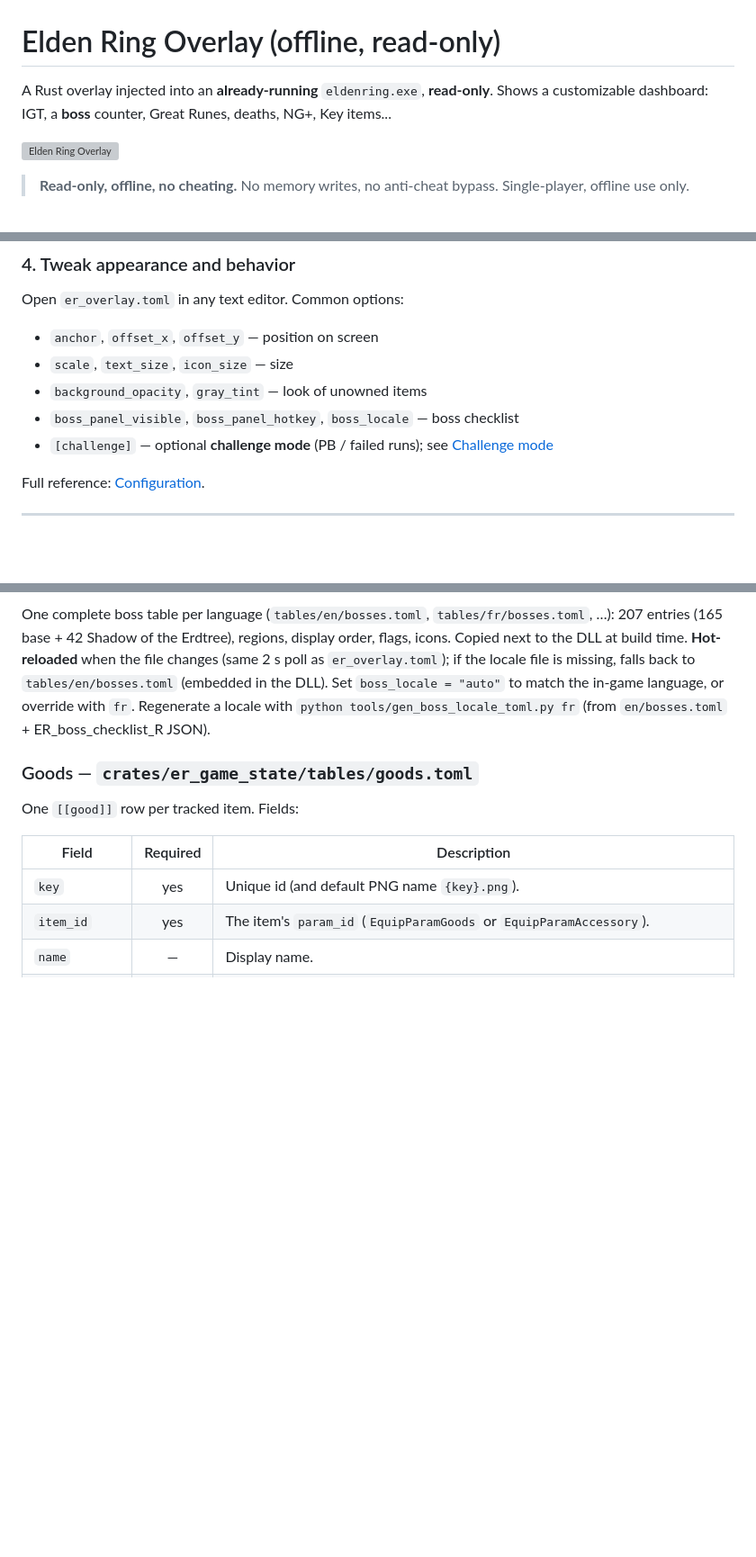
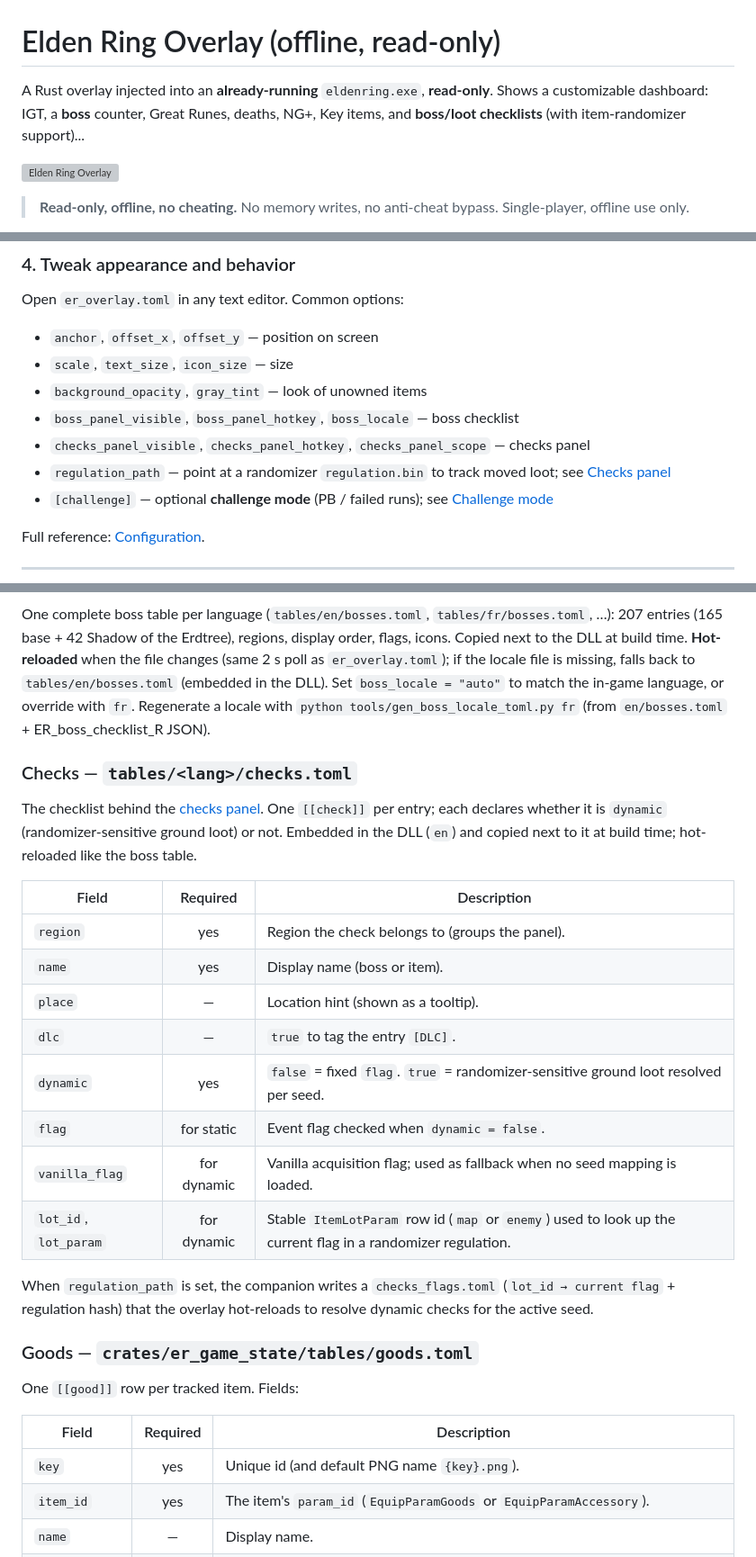
Before and after one commit to Sully-/ER_DynamicOverlay, a Markdown page: README.md, 3 parts joined by grey strips. Shown at 90% size. Rendered like a GitHub page; blank space fills up the shorter version; grey boxes are pictures that could not be loaded.

```diff
--- a/README.md
+++ b/README.md
@@ -1,6 +1,6 @@
 # Elden Ring Overlay (offline, read-only)
 
-A Rust overlay injected into an **already-running** `eldenring.exe`, **read-only**. Shows a customizable dashboard: IGT, a **boss** counter, Great Runes, deaths, NG+, Key items...
+A Rust overlay injected into an **already-running** `eldenring.exe`, **read-only**. Shows a customizable dashboard: IGT, a **boss** counter, Great Runes, deaths, NG+, Key items, and **boss/loot checklists** (with item-randomizer support)...
 
 ![Elden Ring Overlay](docs/overlay.png)
 
@@ -105,6 +111,8 @@ Open `er_overlay.toml` in any text editor. Common options:
 - `scale`, `text_size`, `icon_size` — size
 - `background_opacity`, `gray_tint` — look of unowned items
 - `boss_panel_visible`, `boss_panel_hotkey`, `boss_locale` — boss checklist
+- `checks_panel_visible`, `checks_panel_hotkey`, `checks_panel_scope` — checks panel
+- `regulation_path` — point at a randomizer `regulation.bin` to track moved loot; see [Checks panel](#checks-panel-randomizer-aware)
 - `[challenge]` — optional **challenge mode** (PB / failed runs); see [Challenge mode](#challenge-mode)
 
 Full reference: [Configuration](#configuration-er_overlaytoml).
@@ -405,6 +459,23 @@ Any unknown key renders `---` (unavailable).
 
 One complete boss table per language (`tables/en/bosses.toml`, `tables/fr/bosses.toml`, …): 207 entries (165 base + 42 Shadow of the Erdtree), regions, display order, flags, icons. Copied next to the DLL at build time. **Hot-reloaded** when the file changes (same 2 s poll as `er_overlay.toml`); if the locale file is missing, falls back to `tables/en/bosses.toml` (embedded in the DLL). Set `boss_locale = "auto"` to match the in-game language, or override with `fr`. Regenerate a locale with `python tools/gen_boss_locale_toml.py fr` (from `en/bosses.toml` + ER_boss_checklist_R JSON).
 
+### Checks — `tables/<lang>/checks.toml`
+
+The checklist behind the [checks panel](#checks-panel-randomizer-aware). One `[[check]]` per entry; each declares whether it is `dynamic` (randomizer-sensitive ground loot) or not. Embedded in the DLL (`en`) and copied next to it at build time; hot-reloaded like the boss table.
+
+| Field | Required | Description |
+|-------|:--------:|-------------|
+| `region` | yes | Region the check belongs to (groups the panel). |
+| `name` | yes | Display name (boss or item). |
+| `place` | — | Location hint (shown as a tooltip). |
+| `dlc` | — | `true` to tag the entry `[DLC]`. |
+| `dynamic` | yes | `false` = fixed `flag`. `true` = randomizer-sensitive ground loot resolved per seed. |
+| `flag` | for static | Event flag checked when `dynamic = false`. |
+| `vanilla_flag` | for dynamic | Vanilla acquisition flag; used as fallback when no seed mapping is loaded. |
+| `lot_id`, `lot_param` | for dynamic | Stable `ItemLotParam` row id (`map` or `enemy`) used to look up the current flag in a randomizer regulation. |
+
+When `regulation_path` is set, the companion writes a `checks_flags.toml` (`lot_id → current flag` + regulation hash) that the overlay hot-reloads to resolve dynamic checks for the active seed.
+
 ### Goods — `crates/er_game_state/tables/goods.toml`
 
 One `[[good]]` row per tracked item. Fields:
```
Also changed, not shown: other parts of README.md (+54 -2 lines).
